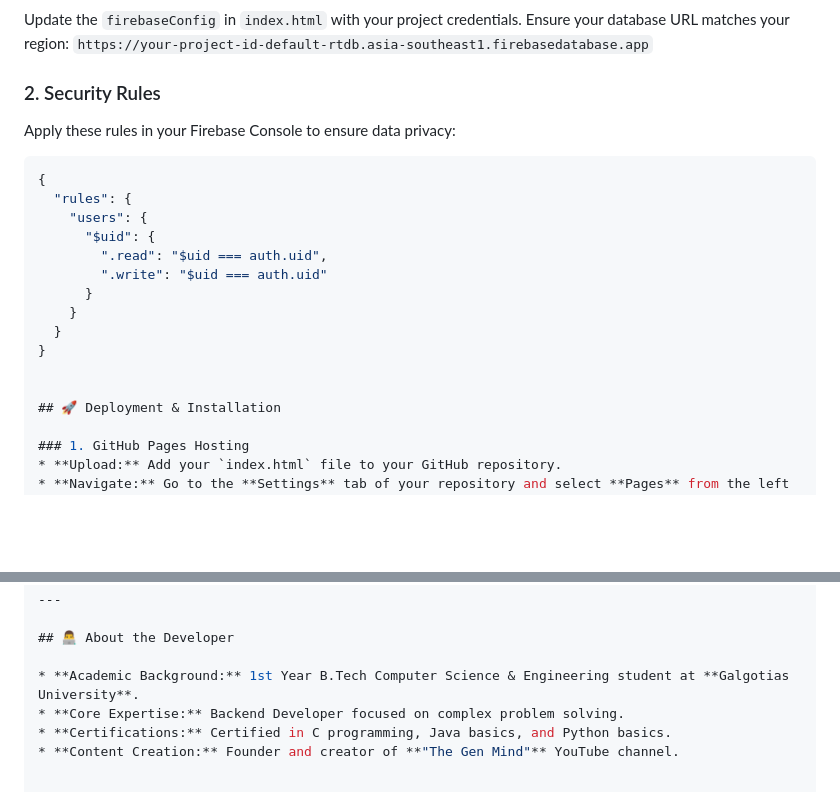
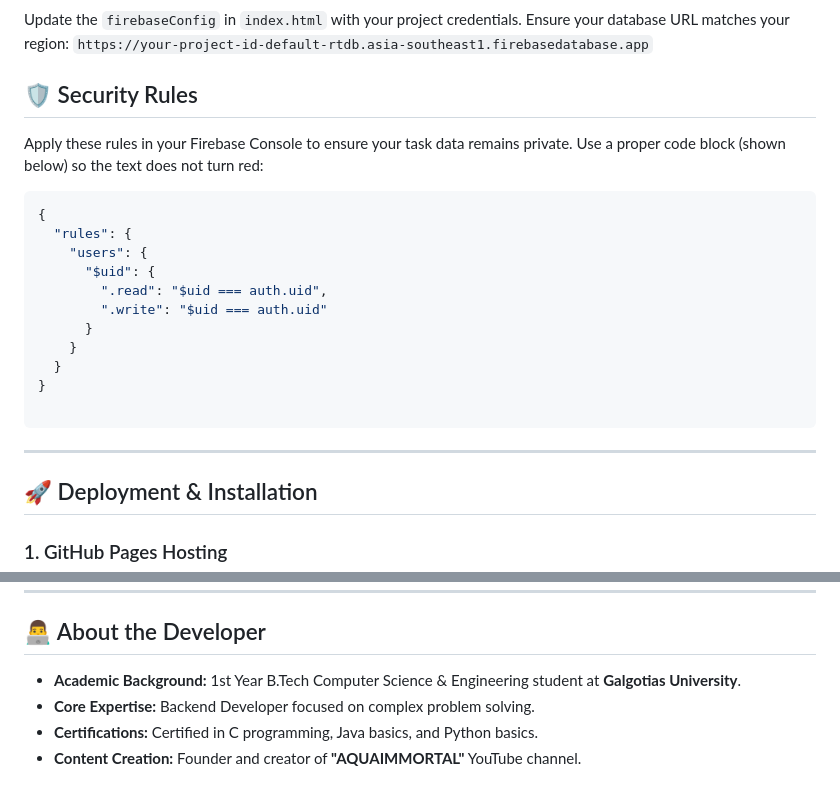
Before and after one commit to AQUAIMMORTAL7/Task-Planner, a Markdown page: README.md, 2 parts joined by grey strips. GitHub-like rendering; blank space fills up the shorter version.

Commit message:
added how to deploy.
Updated the security rules section and changed the YouTube channel name.

````diff
--- a/README.md
+++ b/README.md
@@ -55,8 +55,10 @@ $$\text{Completion Percentage} = \left( \frac{\text{Completed Tasks}}{\text{Tota
 Update the `firebaseConfig` in `index.html` with your project credentials. Ensure your database URL matches your region:
 `https://your-project-id-default-rtdb.asia-southeast1.firebasedatabase.app`
 
-### 2. Security Rules
-Apply these rules in your Firebase Console to ensure data privacy:
+## 🛡️ Security Rules
+
+Apply these rules in your Firebase Console to ensure your task data remains private. Use a proper code block (shown below) so the text does not turn red:
+
 ```json
 {
   "rules": {
@@ -69,7 +71,9 @@ Apply these rules in your Firebase Console to ensure data privacy:
   }
 }
 
+```
 
+---
 ## 🚀 Deployment & Installation
 
 ### 1. GitHub Pages Hosting
@@ -94,4 +98,4 @@ To use this dashboard as a standalone app on your phone:
 * **Academic Background:** 1st Year B.Tech Computer Science & Engineering student at **Galgotias University**.
 * **Core Expertise:** Backend Developer focused on complex problem solving.
 * **Certifications:** Certified in C programming, Java basics, and Python basics.
-* **Content Creation:** Founder and creator of **"The Gen Mind"** YouTube channel.
+* **Content Creation:** Founder and creator of **"AQUAIMMORTAL"** YouTube channel.
````
